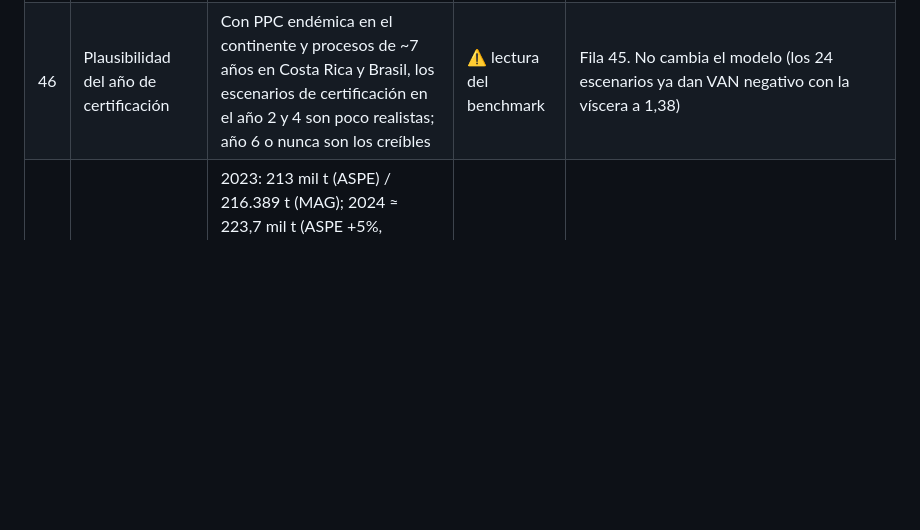
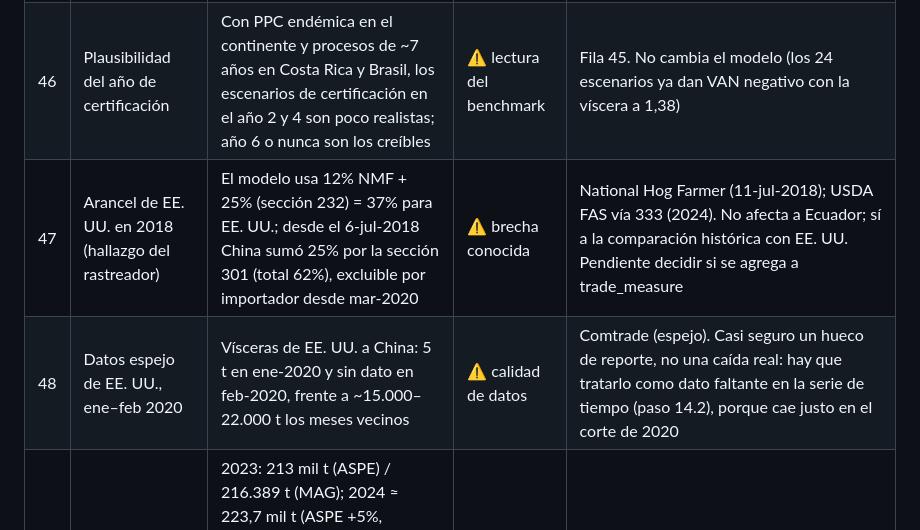
Before and after one commit to CarlosRomero55/pork-to-china, a Markdown page: docs/assumptions.md, the part around the change. Rendered like a GitHub page; blank space fills up the shorter version.

```diff
--- a/docs/assumptions.md
+++ b/docs/assumptions.md
@@ -52,6 +52,8 @@
 | 44 | Estado sanitario | PPC presente, vacunación obligatoria en 23 provincias (1,35 M de 2,06 M cerdos vacunados a jul-2026), **solo Galápagos es zona libre reconocida por la OMSA** (corregido en la migración 017; la 016 decía 'ninguna') → bloquea; fiebre aftosa: vacunación suspendida, estatus 'libre sin vacunación' buscado para 2027 → en camino; PPA ausente → favorable | ✅ nacional · ❌ sin dato por provincia | Agrocalidad/MAGP vía kchcomunicacion (2026); MAGP vía 333 (11-mar-2026); Agrocalidad vía Teleamazonas (28-nov-2025). Brotes por provincia no publicados |
 | 45 | Benchmark de acceso a China | Chile: PPC erradicada 1998 (OMSA 2015), apertura y primer envío 2011, subproductos desde dic-2024 · Costa Rica: libre de PPC (OMSA 2018), proceso 2013 → primer contenedor feb-2020 (~7 años), vísceras desde el inicio · Brasil: protocolo 2004 → 3 plantas abr-2011 (~7 años), solo zonas libres; vísceras de 7 plantas de Santa Catarina nov-2019 | ✅ | The Pig Site/ODEPA (2011); SAG (2024); El Observador CR (2020); MAPA España/OIE (2020); Revista Cultivar (2011); NSC Total (2019); OMSA Res. 26 (2024) |
 | 46 | Plausibilidad del año de certificación | Con PPC endémica en el continente y procesos de ~7 años en Costa Rica y Brasil, los escenarios de certificación en el año 2 y 4 son poco realistas; año 6 o nunca son los creíbles | ⚠️ lectura del benchmark | Fila 45. No cambia el modelo (los 24 escenarios ya dan VAN negativo con la víscera a 1,38) |
+| 47 | Arancel de EE. UU. en 2018 (hallazgo del rastreador) | El modelo usa 12% NMF + 25% (sección 232) = 37% para EE. UU.; desde el 6-jul-2018 China sumó 25% por la sección 301 (total 62%), excluible por importador desde mar-2020 | ⚠️ brecha conocida | National Hog Farmer (11-jul-2018); USDA FAS vía 333 (2024). No afecta a Ecuador; sí a la comparación histórica con EE. UU. Pendiente decidir si se agrega a trade_measure |
+| 48 | Datos espejo de EE. UU., ene–feb 2020 | Vísceras de EE. UU. a China: 5 t en ene-2020 y sin dato en feb-2020, frente a ~15.000–22.000 t los meses vecinos | ⚠️ calidad de datos | Comtrade (espejo). Casi seguro un hueco de reporte, no una caída real: hay que tratarlo como dato faltante en la serie de tiempo (paso 14.2), porque cae justo en el corte de 2020 |
 | 30 | Producción de cerdo de Ecuador | 2023: 213 mil t (ASPE) / 216.389 t (MAG); 2024 ≈ 223,7 mil t (ASPE +5%, estimado). En silver.assumption: v2 (213–223,65–240 mil t) y v3 (213–230–245 mil t: ASPE 2025 = 230 mil t y 2026e = 245 mil t, vía El Universo); v1 y v2 se conservan | 🆕 | 333 Latinoamérica con datos de ASPE; MAG vía 3tres3 (sep-2024) |
 | 23 | Benchmark Colombia | La OMSA reconoció zonas libres de PPC en 2026 | 🆕 | OMSA (2026) |
 
```
Also changed, not shown: PROGRESO.md (+3 -2 lines), docs/dashboard.md (+2 -0 lines), docs/img/dashboard_6_politicas.png (added), 6 other files.
